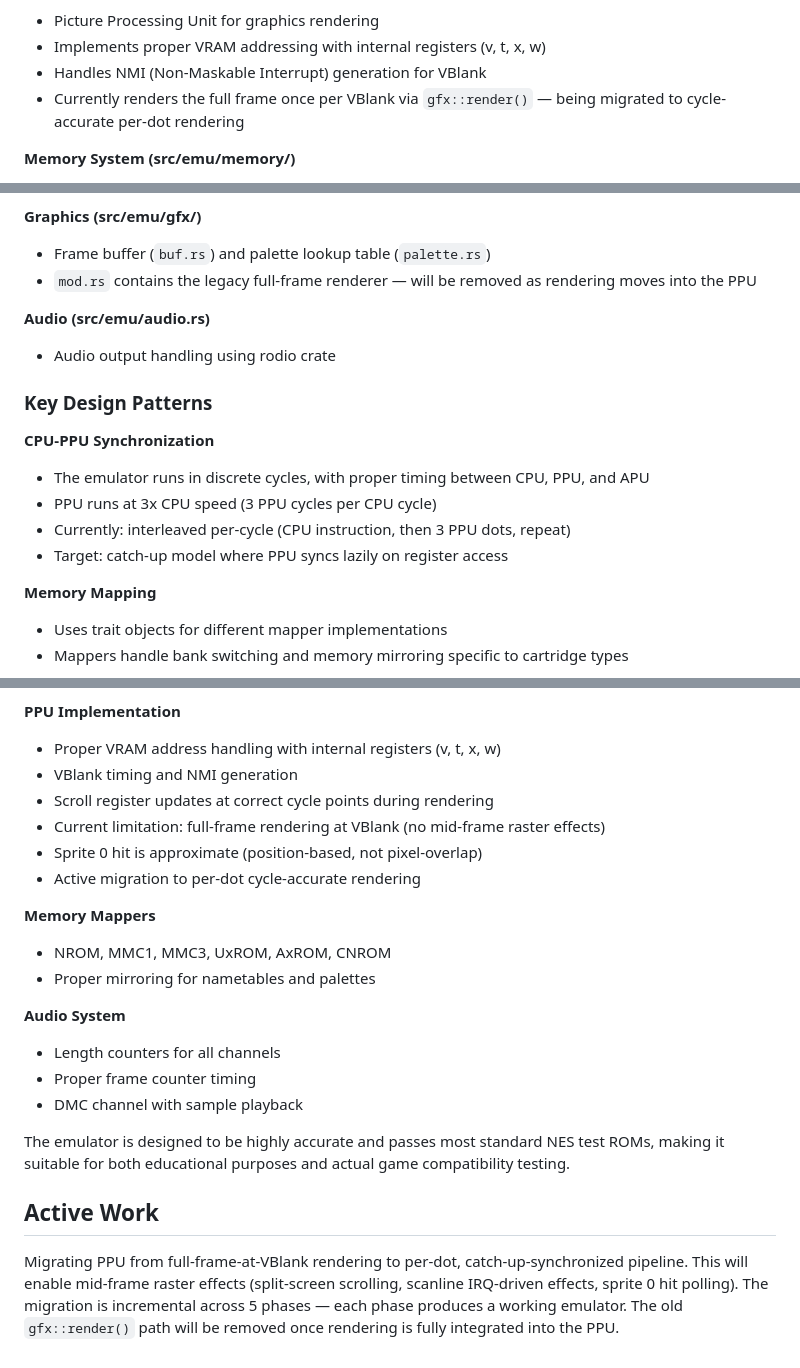
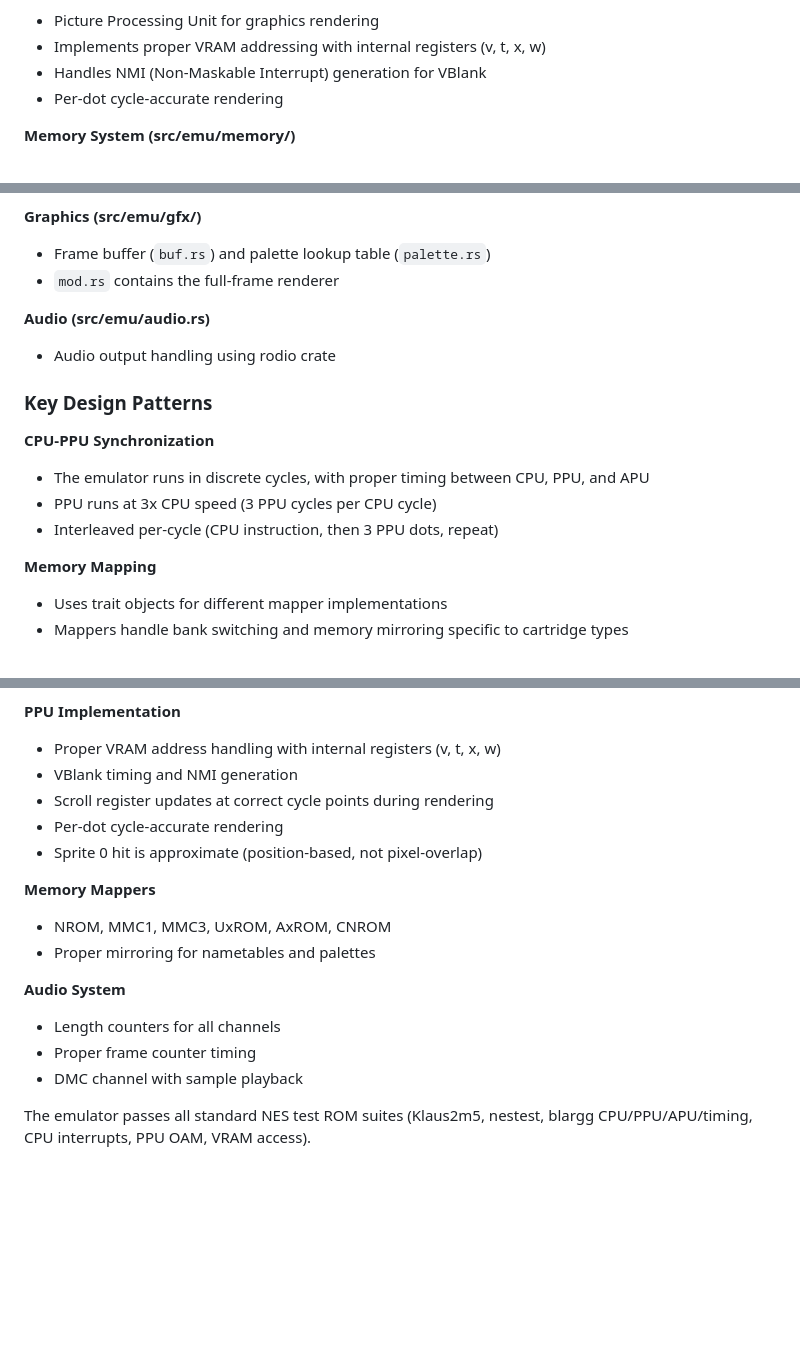
Before and after one commit to aastrand/krankulator, a Markdown page: CLAUDE.md, 3 parts joined by grey strips. Rendered like a GitHub page; blank space fills up the shorter version.

```diff
--- a/CLAUDE.md
+++ b/CLAUDE.md
@@ -74,8 +74,7 @@ cargo clippy
 - Picture Processing Unit for graphics rendering
 - Implements proper VRAM addressing with internal registers (v, t, x, w)
 - Handles NMI (Non-Maskable Interrupt) generation for VBlank
-- Currently renders the full frame once per VBlank via `gfx::render()` — being migrated
-  to cycle-accurate per-dot rendering
+- Per-dot cycle-accurate rendering
 
 **Memory System (src/emu/memory/)**
 - Memory mappers for different cartridge types (NROM, MMC1, MMC3, UxROM, AxROM, CNROM)
@@ -90,8 +89,7 @@ cargo clippy
 
 **Graphics (src/emu/gfx/)**
 - Frame buffer (`buf.rs`) and palette lookup table (`palette.rs`)
-- `mod.rs` contains the legacy full-frame renderer — will be removed as rendering moves
-  into the PPU
+- `mod.rs` contains the full-frame renderer
 
 **Audio (src/emu/audio.rs)**
 - Audio output handling using rodio crate
@@ -101,8 +99,7 @@ cargo clippy
 **CPU-PPU Synchronization**
 - The emulator runs in discrete cycles, with proper timing between CPU, PPU, and APU
 - PPU runs at 3x CPU speed (3 PPU cycles per CPU cycle)
-- Currently: interleaved per-cycle (CPU instruction, then 3 PPU dots, repeat)
-- Target: catch-up model where PPU syncs lazily on register access
+- Interleaved per-cycle (CPU instruction, then 3 PPU dots, repeat)
 
 **Memory Mapping**
 - Uses trait objects for different mapper implementations
@@ -148,9 +145,8 @@ The project uses both unit tests and integration tests:
 - Proper VRAM address handling with internal registers (v, t, x, w)
 - VBlank timing and NMI generation
 - Scroll register updates at correct cycle points during rendering
-- Current limitation: full-frame rendering at VBlank (no mid-frame raster effects)
+- Per-dot cycle-accurate rendering
 - Sprite 0 hit is approximate (position-based, not pixel-overlap)
-- Active migration to per-dot cycle-accurate rendering
 
 **Memory Mappers**
 - NROM, MMC1, MMC3, UxROM, AxROM, CNROM
@@ -161,12 +157,4 @@ The project uses both unit tests and integration tests:
 - Proper frame counter timing
 - DMC channel with sample playback
 
-The emulator is designed to be highly accurate and passes most standard NES test ROMs, making it suitable for both educational purposes and actual game compatibility testing.
-
-## Active Work
-
-Migrating PPU from full-frame-at-VBlank rendering to per-dot, catch-up-synchronized
-pipeline. This will enable mid-frame raster effects (split-screen scrolling, scanline
-IRQ-driven effects, sprite 0 hit polling). The migration is incremental across 5 phases
-— each phase produces a working emulator. The old `gfx::render()` path will be removed
-once rendering is fully integrated into the PPU.
+The emulator passes all standard NES test ROM suites (Klaus2m5, nestest, blargg CPU/PPU/APU/timing, CPU interrupts, PPU OAM, VRAM access).
```
Also changed, not shown: README.md (+3 -4 lines).
